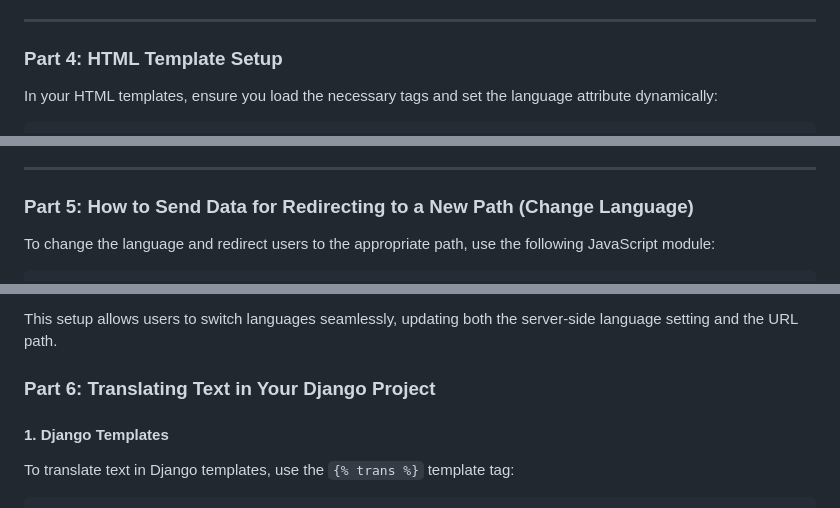
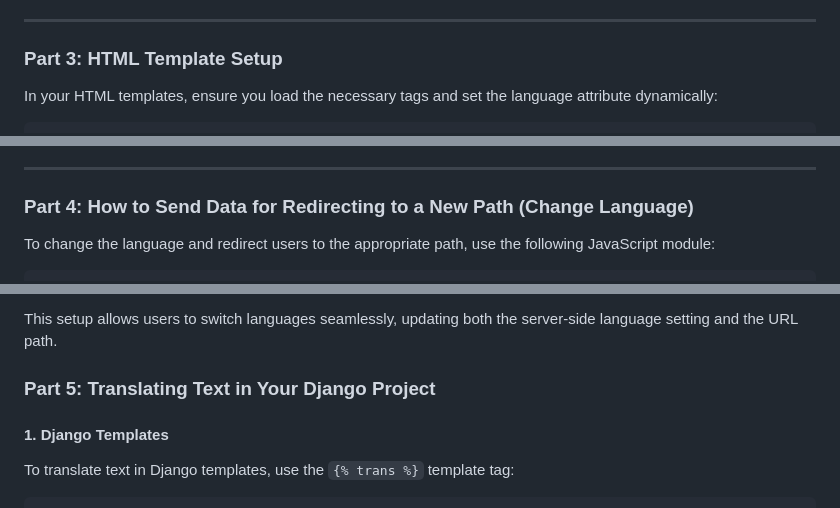
Before and after one commit to Izoleshun/django-i18n-boilerplate, a Markdown page: README.md, 3 parts joined by grey strips. Rendered like a GitHub page.

Commit message:
Update topic number README.md

```diff
--- a/README.md
+++ b/README.md
@@ -263,7 +263,7 @@ if 'rosetta' in settings.INSTALLED_APPS:
 
 ---
 
-### Part 4: HTML Template Setup
+### Part 3: HTML Template Setup
 
 In your HTML templates, ensure you load the necessary tags and set the language attribute dynamically:
 
@@ -298,7 +298,7 @@ In your HTML templates, ensure you load the necessary tags and set the language
 
 ---
 
-### Part 5: How to Send Data for Redirecting to a New Path (Change Language)
+### Part 4: How to Send Data for Redirecting to a New Path (Change Language)
 
 To change the language and redirect users to the appropriate path, use the following JavaScript module:
 
@@ -344,7 +344,7 @@ var LanguageSwitcher = (function($) {
 
 This setup allows users to switch languages seamlessly, updating both the server-side language setting and the URL path.
 
-### Part 6: Translating Text in Your Django Project
+### Part 5: Translating Text in Your Django Project
 
 #### 1. Django Templates
 
```
Also changed, not shown: other parts of README.md (+1 -1 lines).
